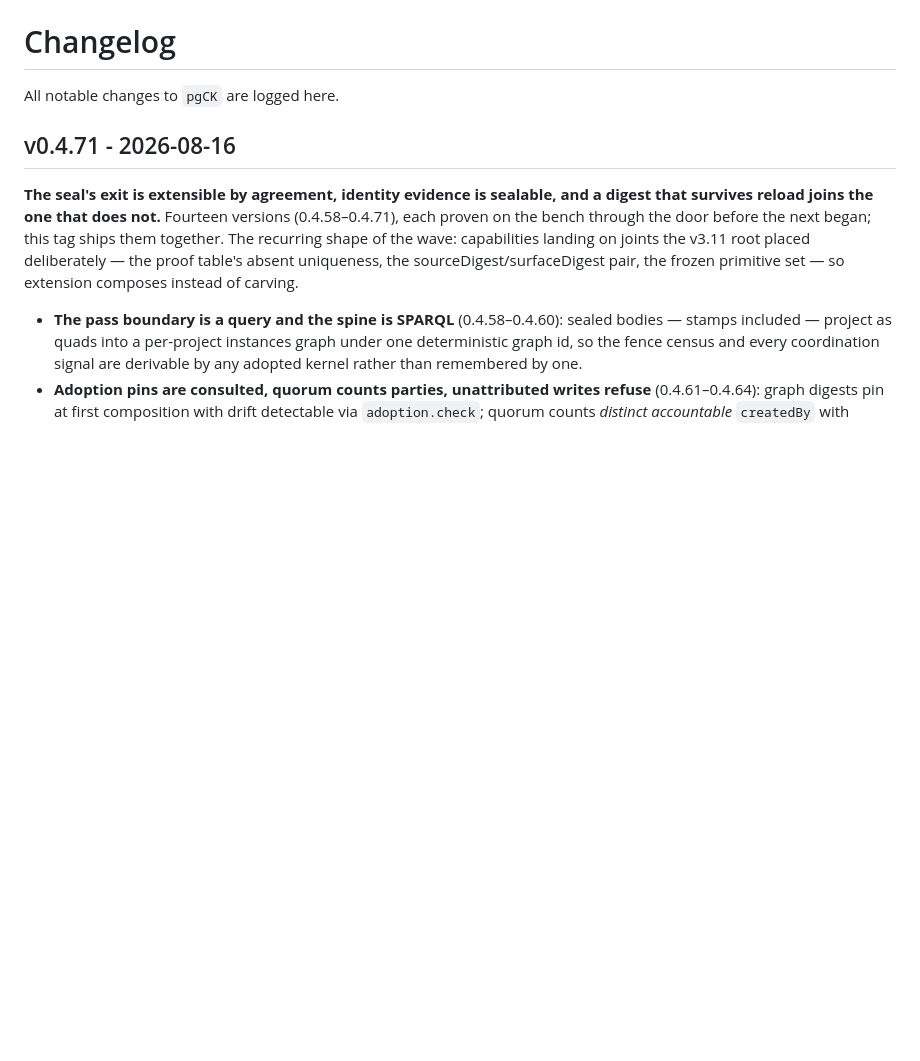
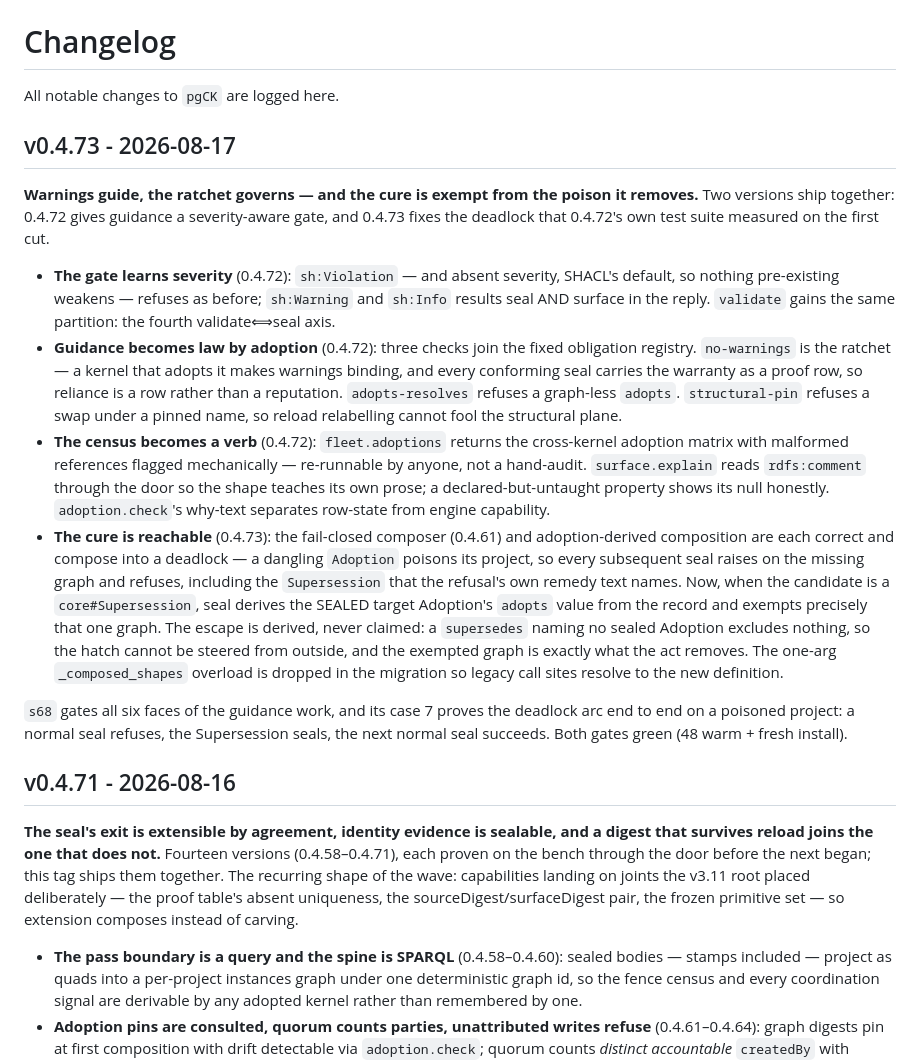
Before and after one commit to styk-tv/pgCK, a Markdown page: CHANGELOG.md, the part around the change. Rendered like a GitHub page; blank space fills up the shorter version.

Commit message:
docs(changelog): v0.4.73 — warnings guide, the ratchet governs, the cure is exempt

```diff
--- a/CHANGELOG.md
+++ b/CHANGELOG.md
@@ -1,6 +1,39 @@
 # Changelog
 
 All notable changes to `pgCK` are logged here.
+
+## v0.4.73 - 2026-08-17
+
+**Warnings guide, the ratchet governs — and the cure is exempt from the poison it removes.**
+Two versions ship together: 0.4.72 gives guidance a severity-aware gate, and 0.4.73 fixes the
+deadlock that 0.4.72's own test suite measured on the first cut.
+
+- **The gate learns severity** (0.4.72): `sh:Violation` — and absent severity, SHACL's default,
+  so nothing pre-existing weakens — refuses as before; `sh:Warning` and `sh:Info` results seal
+  AND surface in the reply. `validate` gains the same partition: the fourth validate⟺seal axis.
+- **Guidance becomes law by adoption** (0.4.72): three checks join the fixed obligation registry.
+  `no-warnings` is the ratchet — a kernel that adopts it makes warnings binding, and every
+  conforming seal carries the warranty as a proof row, so reliance is a row rather than a
+  reputation. `adopts-resolves` refuses a graph-less `adopts`. `structural-pin` refuses a
+  swap under a pinned name, so reload relabelling cannot fool the structural plane.
+- **The census becomes a verb** (0.4.72): `fleet.adoptions` returns the cross-kernel adoption
+  matrix with malformed references flagged mechanically — re-runnable by anyone, not a
+  hand-audit. `surface.explain` reads `rdfs:comment` through the door so the shape teaches its
+  own prose; a declared-but-untaught property shows its null honestly. `adoption.check`'s
+  why-text separates row-state from engine capability.
+- **The cure is reachable** (0.4.73): the fail-closed composer (0.4.61) and adoption-derived
+  composition are each correct and compose into a deadlock — a dangling `Adoption` poisons its
+  project, so every subsequent seal raises on the missing graph and refuses, including the
+  `Supersession` that the refusal's own remedy text names. Now, when the candidate is a
+  `core#Supersession`, seal derives the SEALED target Adoption's `adopts` value from the record
+  and exempts precisely that one graph. The escape is derived, never claimed: a `supersedes`
+  naming no sealed Adoption excludes nothing, so the hatch cannot be steered from outside, and
+  the exempted graph is exactly what the act removes. The one-arg `_composed_shapes` overload is
+  dropped in the migration so legacy call sites resolve to the new definition.
+
+`s68` gates all six faces of the guidance work, and its case 7 proves the deadlock arc end to
+end on a poisoned project: a normal seal refuses, the Supersession seals, the next normal seal
+succeeds. Both gates green (48 warm + fresh install).
 
 ## v0.4.71 - 2026-08-16
 
```
